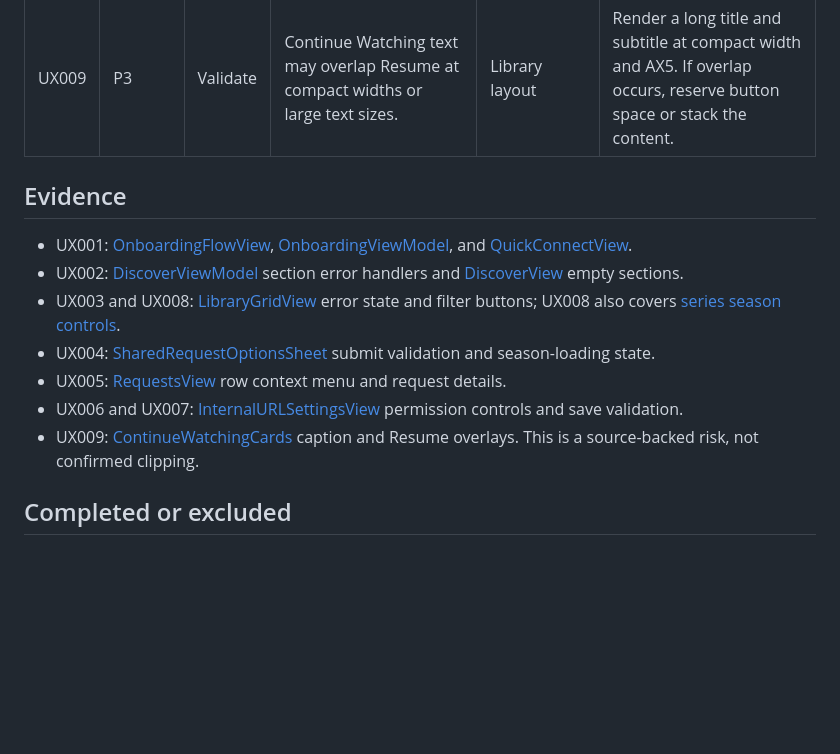
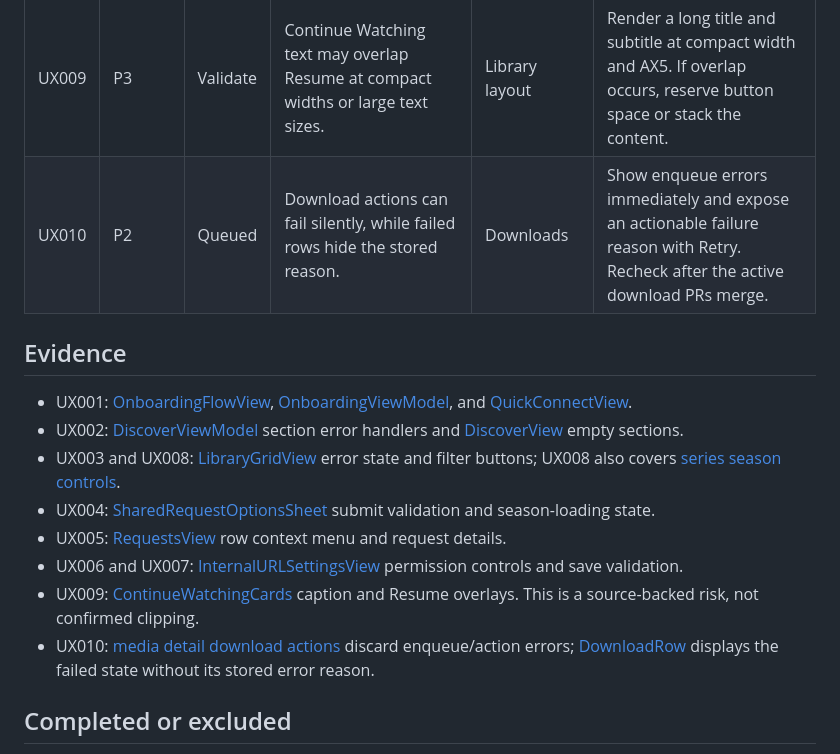
Before and after one commit to cedricziel/seer-app, a Markdown page: docs/ux-review-backlog.md, the part around the change. GitHub-like rendering; blank space fills up the shorter version.

Commit message:
docs(ux): record silent download failure feedback

```diff
--- a/docs/ux-review-backlog.md
+++ b/docs/ux-review-backlog.md
@@ -37,6 +37,7 @@ an active PR. UX001 replaces the archived sign-in task after PR 75 merged.
 | UX007 | P2 | Queued | Internal URL settings accept unsupported schemes and hostless addresses, then dismiss as if saved successfully. | Network settings | Accept HTTP/HTTPS with a host; keep actionable validation beside the field and test invalid inputs. |
 | UX008 | P2 | Queued | Custom filter and season buttons expose selection only through color. | Library accessibility | Expose the selected trait or value and verify the active choice with VoiceOver. |
 | UX009 | P3 | Validate | Continue Watching text may overlap Resume at compact widths or large text sizes. | Library layout | Render a long title and subtitle at compact width and AX5. If overlap occurs, reserve button space or stack the content. |
+| UX010 | P2 | Queued | Download actions can fail silently, while failed rows hide the stored reason. | Downloads | Show enqueue errors immediately and expose an actionable failure reason with Retry. Recheck after the active download PRs merge. |
 
 ## Evidence
 
@@ -56,6 +57,9 @@ an active PR. UX001 replaces the archived sign-in task after PR 75 merged.
   permission controls and save validation.
 - UX009: [ContinueWatchingCards](../Features/Library/ContinueWatchingCards.swift)
   caption and Resume overlays. This is a source-backed risk, not confirmed clipping.
+- UX010: [media detail download actions](../Features/Library/MediaDetailView+Downloads.swift)
+  discard enqueue/action errors; [DownloadRow](../Features/Downloads/DownloadsView.swift)
+  displays the failed state without its stored error reason.
 
 ## Completed or excluded
 
```
